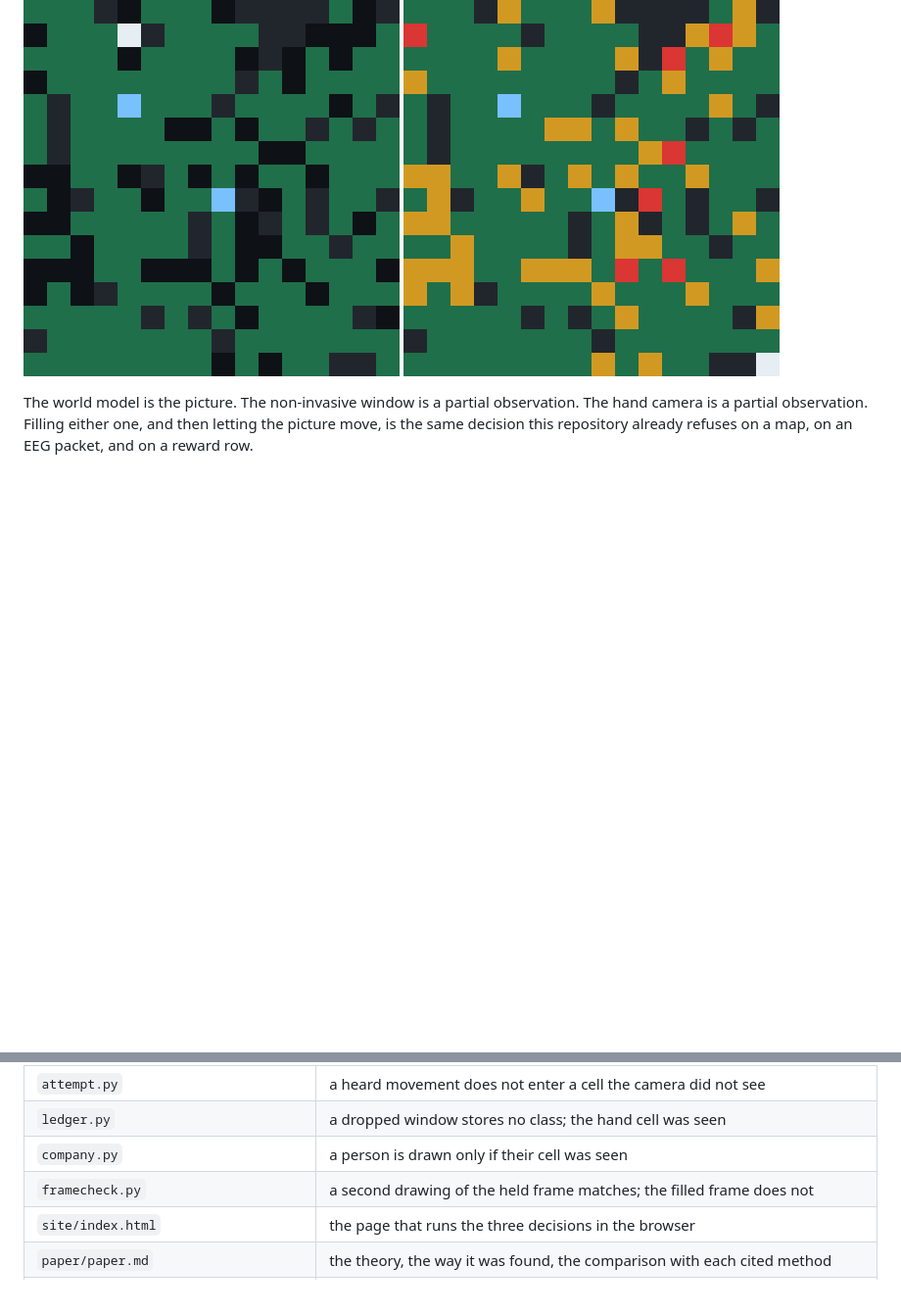
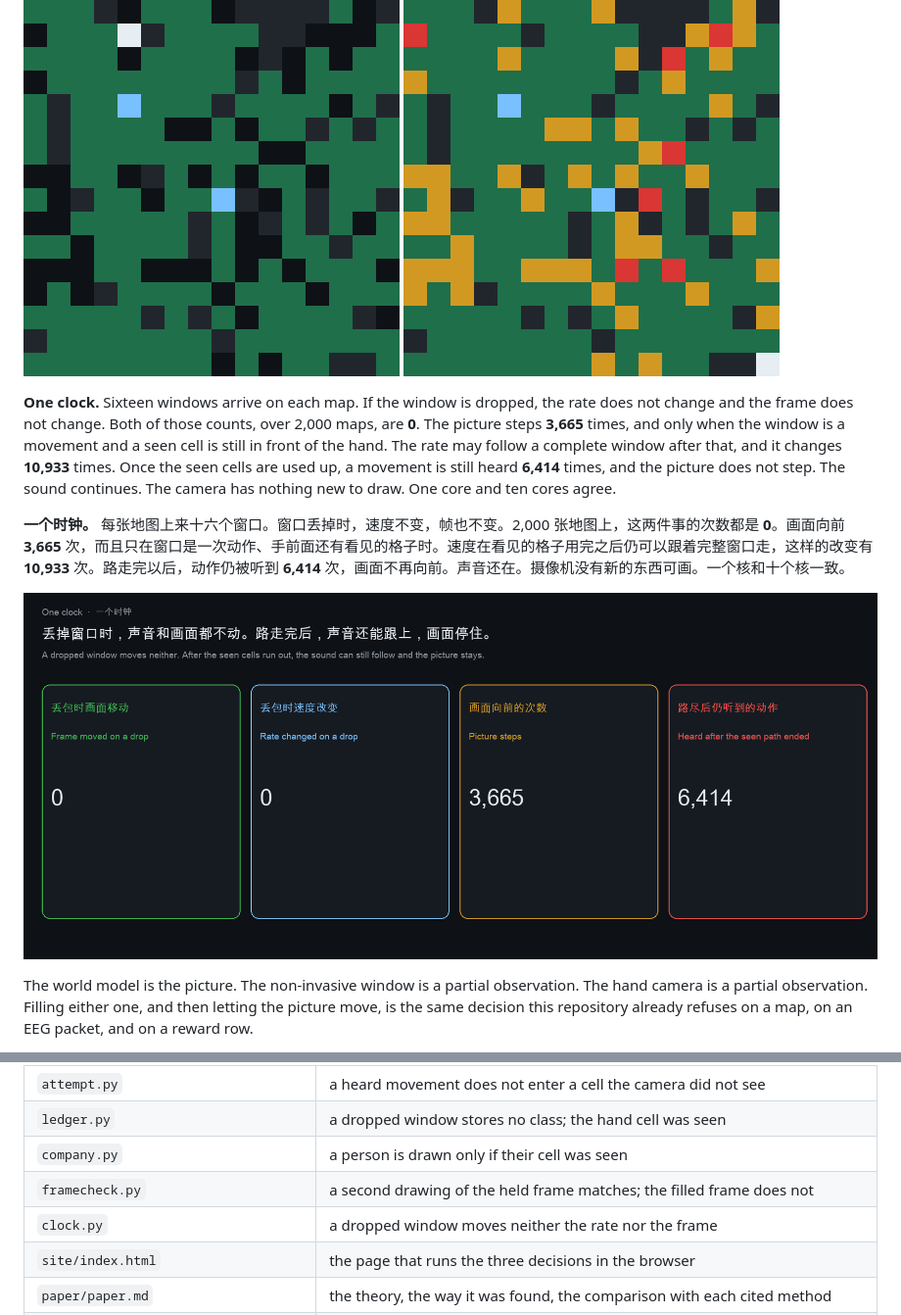
Before and after one commit to shaneraphel/aletheia-worldtick, a Markdown page: README.md, 2 parts joined by grey strips. Shown: that part at 98% size. GitHub-like rendering; pictures changed too: docs/figures/clock.png (added); blank space fills up the shorter version.

Commit message:
Put the sound and the picture on one clock.
A dropped window moves neither. The picture steps 3,665 times, and after the seen cells end a movement is still heard 6,414 times.

```diff
--- a/README.md
+++ b/README.md
@@ -128,6 +128,12 @@ The page is aimed at two groups, and both are injured by the same write.
 
 ![Held frame: only seen cells.](docs/figures/frame-held.png)
 ![Filled frame: unseen cells are painted too.](docs/figures/frame-filled.png)
+
+**One clock.** Sixteen windows arrive on each map. If the window is dropped, the rate does not change and the frame does not change. Both of those counts, over 2,000 maps, are **0**. The picture steps **3,665** times, and only when the window is a movement and a seen cell is still in front of the hand. The rate may follow a complete window after that, and it changes **10,933** times. Once the seen cells are used up, a movement is still heard **6,414** times, and the picture does not step. The sound continues. The camera has nothing new to draw. One core and ten cores agree.
+
+**一个时钟。** 每张地图上来十六个窗口。窗口丢掉时，速度不变，帧也不变。2,000 张地图上，这两件事的次数都是 **0**。画面向前 **3,665** 次，而且只在窗口是一次动作、手前面还有看见的格子时。速度在看见的格子用完之后仍可以跟着完整窗口走，这样的改变有 **10,933** 次。路走完以后，动作仍被听到 **6,414** 次，画面不再向前。声音还在。摄像机没有新的东西可画。一个核和十个核一致。
+
+![A dropped window moves neither clock. After the seen path ends, the sound is still heard 6,414 times.](docs/figures/clock.png)
 
 The world model is the picture. The non-invasive window is a partial observation. The hand camera is a partial observation. Filling either one, and then letting the picture move, is the same decision this repository already refuses on a map, on an EEG packet, and on a reward row.
 
@@ -354,6 +360,7 @@ The kernels that implement those refusals on the occupied formats are under `loc
 | `ledger.py` | a dropped window stores no class; the hand cell was seen |
 | `company.py` | a person is drawn only if their cell was seen |
 | `framecheck.py` | a second drawing of the held frame matches; the filled frame does not |
+| `clock.py` | a dropped window moves neither the rate nor the frame |
 | `site/index.html` | the page that runs the three decisions in the browser |
 | `paper/paper.md` | the theory, the way it was found, the comparison with each cited method |
 | `tests/test_precision.py` | the identities the MVP is not allowed to move |
```
Also changed, not shown: paper/paper.md (+2 -0 lines), 7 other files.
